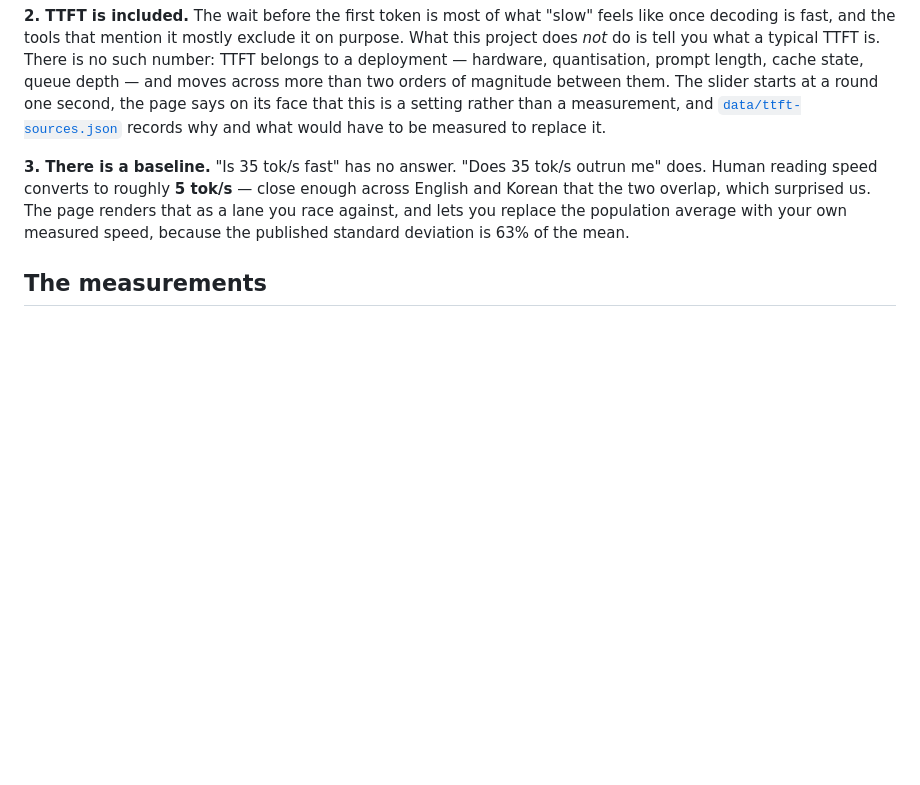
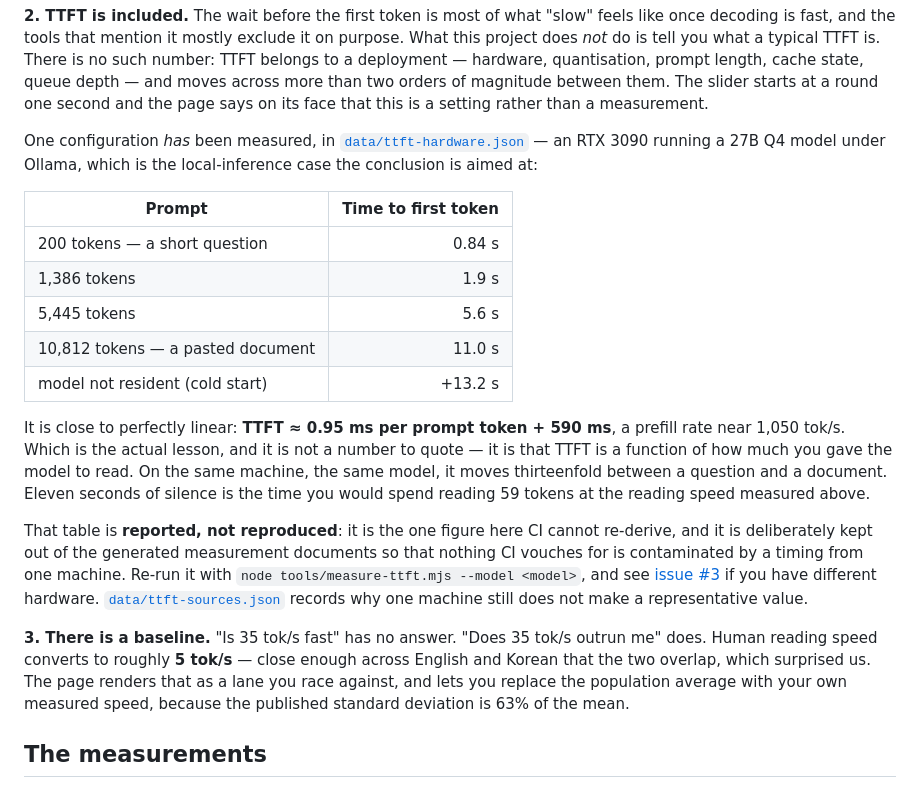
Before and after one commit to woongstardev/tokenpace, a Markdown page: README.md, the part around the change. Drawn GitHub-style; blank space fills up the shorter version.

```diff
--- a/README.md
+++ b/README.md
@@ -53,9 +53,36 @@ it on purpose. What this project does *not* do is tell you what a typical TTFT
 is. There is no such number: TTFT belongs to a deployment — hardware,
 quantisation, prompt length, cache state, queue depth — and moves across more
 than two orders of magnitude between them. The slider starts at a round one
-second, the page says on its face that this is a setting rather than a
-measurement, and [`data/ttft-sources.json`](data/ttft-sources.json) records why
-and what would have to be measured to replace it.
+second and the page says on its face that this is a setting rather than a
+measurement.
+
+One configuration *has* been measured, in
+[`data/ttft-hardware.json`](data/ttft-hardware.json) — an RTX 3090 running a
+27B Q4 model under Ollama, which is the local-inference case the conclusion is
+aimed at:
+
+| Prompt | Time to first token |
+|---|---:|
+| 200 tokens — a short question | 0.84 s |
+| 1,386 tokens | 1.9 s |
+| 5,445 tokens | 5.6 s |
+| 10,812 tokens — a pasted document | 11.0 s |
+| model not resident (cold start) | +13.2 s |
+
+It is close to perfectly linear: **TTFT ≈ 0.95 ms per prompt token + 590 ms**,
+a prefill rate near 1,050 tok/s. Which is the actual lesson, and it is not a
+number to quote — it is that TTFT is a function of how much you gave the model
+to read. On the same machine, the same model, it moves thirteenfold between a
+question and a document. Eleven seconds of silence is the time you would spend
+reading 59 tokens at the reading speed measured above.
+
+That table is **reported, not reproduced**: it is the one figure here CI cannot
+re-derive, and it is deliberately kept out of the generated measurement
+documents so that nothing CI vouches for is contaminated by a timing from one
+machine. Re-run it with `node tools/measure-ttft.mjs --model <model>`, and see
+[issue #3](https://github.com/woongstardev/tokenpace/issues/3) if you have
+different hardware. [`data/ttft-sources.json`](data/ttft-sources.json) records
+why one machine still does not make a representative value.
 
 **3. There is a baseline.** "Is 35 tok/s fast" has no answer. "Does 35 tok/s
 outrun me" does. Human reading speed converts to roughly **5 tok/s** — close
```
Also changed, not shown: docs/screenshots/site-dark-en.png, docs/screenshots/site-light.png, docs/screenshots/site-mobile.png, docs/screenshots/site-reduced-motion.png, 6 other files.
